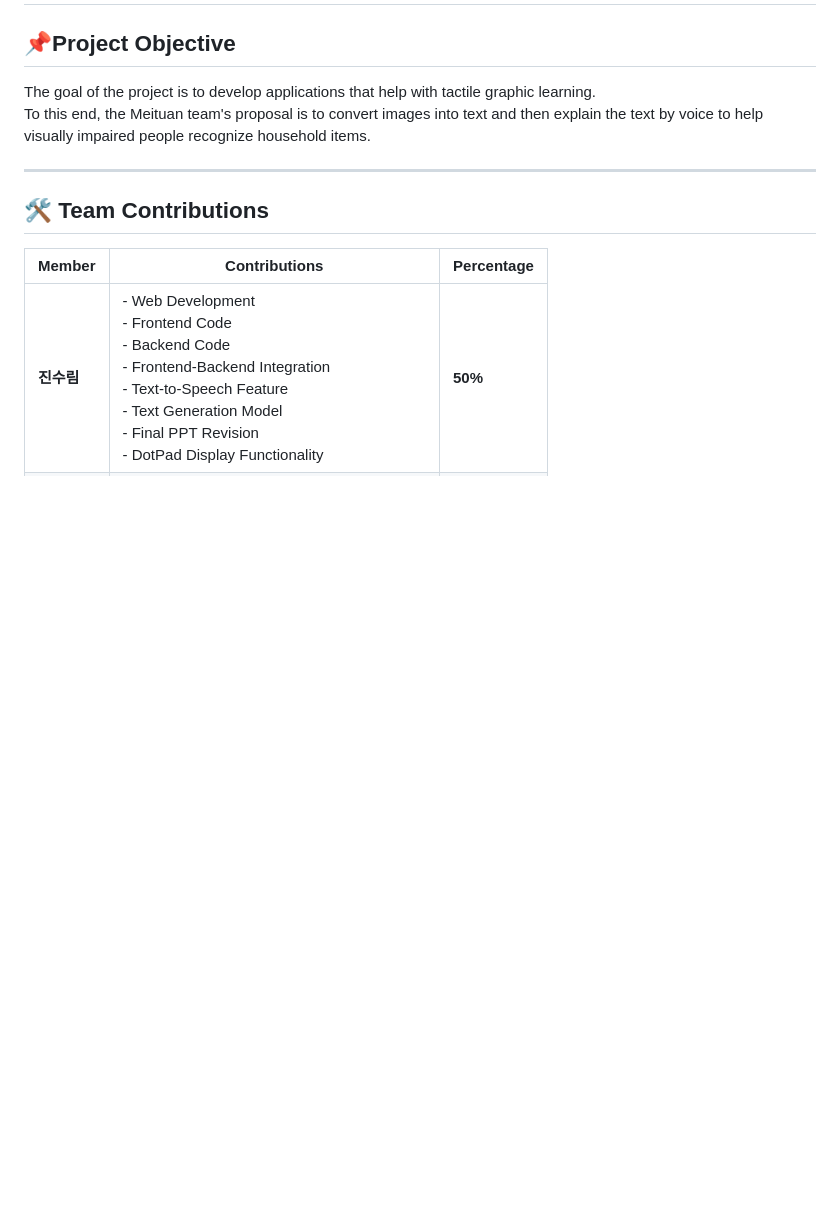
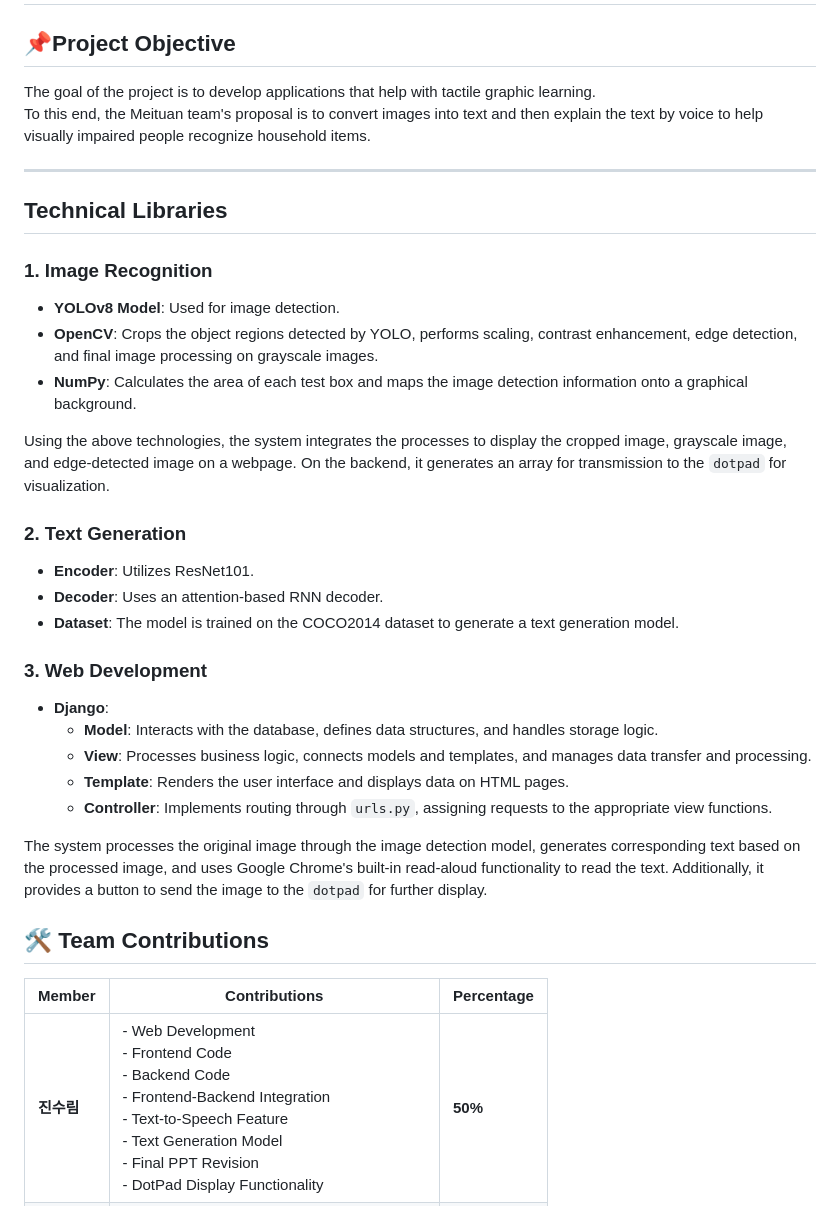
Before and after one commit to slplsp/dotpad_meituan, a Markdown page: README.md, the part around the change. GitHub-like rendering; blank space fills up the shorter version.

```diff
--- a/README.md
+++ b/README.md
@@ -5,6 +5,29 @@ The goal of the project is to develop applications that help with tactile graphi
 To this end, the Meituan team's proposal is to convert images into text and then explain the text by voice to help visually impaired people recognize household items.
 
 ---
+
+## Technical Libraries
+
+### 1. Image Recognition
+- **YOLOv8 Model**: Used for image detection.
+- **OpenCV**: Crops the object regions detected by YOLO, performs scaling, contrast enhancement, edge detection, and final image processing on grayscale images.
+- **NumPy**: Calculates the area of each test box and maps the image detection information onto a graphical background.
+
+Using the above technologies, the system integrates the processes to display the cropped image, grayscale image, and edge-detected image on a webpage. On the backend, it generates an array for transmission to the `dotpad` for visualization.
+
+### 2. Text Generation
+- **Encoder**: Utilizes ResNet101.
+- **Decoder**: Uses an attention-based RNN decoder.
+- **Dataset**: The model is trained on the COCO2014 dataset to generate a text generation model.
+
+### 3. Web Development
+- **Django**:
+  - **Model**: Interacts with the database, defines data structures, and handles storage logic.
+  - **View**: Processes business logic, connects models and templates, and manages data transfer and processing.
+  - **Template**: Renders the user interface and displays data on HTML pages.
+  - **Controller**: Implements routing through `urls.py`, assigning requests to the appropriate view functions.
+
+The system processes the original image through the image detection model, generates corresponding text based on the processed image, and uses Google Chrome's built-in read-aloud functionality to read the text. Additionally, it provides a button to send the image to the `dotpad` for further display.
 
 ## 🛠️ Team Contributions
 
```
